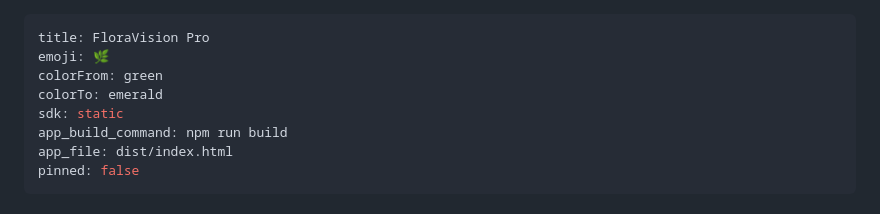
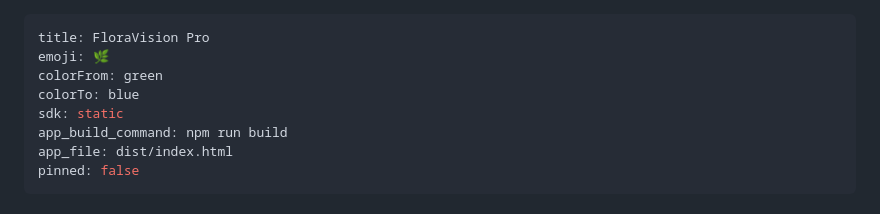
Before and after one commit to Avnish1447/Plant-Disease-Detection, a Markdown page: README.md, the part around the change. Rendered like a GitHub page.

Commit message:
fix(hf): set colorTo to valid Hugging Face color blue

```diff
--- a/README.md
+++ b/README.md
@@ -2,7 +2,7 @@
 title: FloraVision Pro
 emoji: 🌿
 colorFrom: green
-colorTo: emerald
+colorTo: blue
 sdk: static
 app_build_command: npm run build
 app_file: dist/index.html
```
